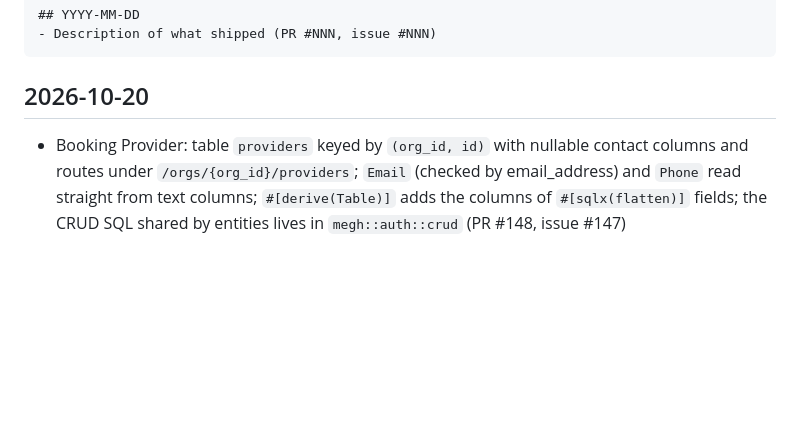
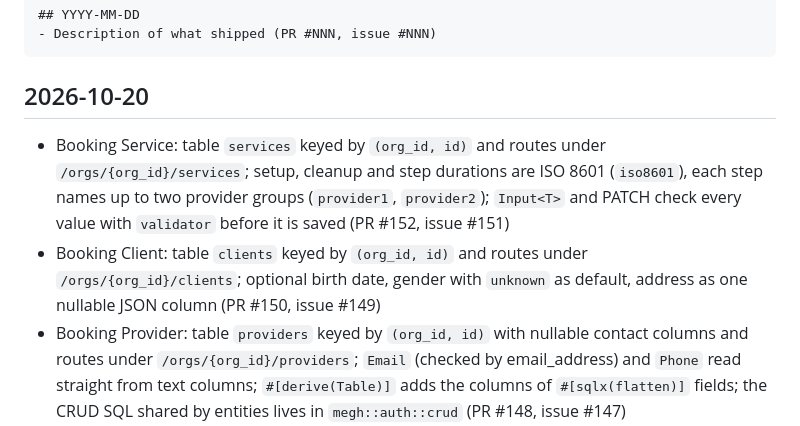
Before and after one commit to azuiktech/megh-rs, a Markdown page: CHANGELOG.md, the part around the change. Rendered like a GitHub page; blank space fills up the shorter version.

Commit message:
docs: changelog entries and TPD status (PR #150, PR #152)

````diff
--- a/CHANGELOG.md
+++ b/CHANGELOG.md
@@ -10,6 +10,8 @@ Format:
 ```
 
 ## 2026-10-20
+- Booking Service: table `services` keyed by `(org_id, id)` and routes under `/orgs/{org_id}/services`; setup, cleanup and step durations are ISO 8601 (`iso8601`), each step names up to two provider groups (`provider1`, `provider2`); `Input<T>` and PATCH check every value with `validator` before it is saved (PR #152, issue #151)
+- Booking Client: table `clients` keyed by `(org_id, id)` and routes under `/orgs/{org_id}/clients`; optional birth date, gender with `unknown` as default, address as one nullable JSON column (PR #150, issue #149)
 - Booking Provider: table `providers` keyed by `(org_id, id)` with nullable contact columns and routes under `/orgs/{org_id}/providers`; `Email` (checked by email_address) and `Phone` read straight from text columns; `#[derive(Table)]` adds the columns of `#[sqlx(flatten)]` fields; the CRUD SQL shared by entities lives in `megh::auth::crud` (PR #148, issue #147)
 - Booking Resource: table `resources` keyed by `(org_id, id)` and routes under `/orgs/{org_id}/resources` (list with AIP-160 filter and cursor paging, get, create, PUT, PATCH as JSON merge in one transaction, DELETE as soft delete), `megh::booking::{openapi, router}`, and `examples/booking.rs` serving the API with Scalar docs at `/docs`; `TableEntity::update` takes any executor, saving an `Entity` also writes `updated_at` (PR #146, issue #145)
 - Booking value types in `megh::booking::value`: `Attributes` (JSON object), `Name` and `Phone` (nutype; phone kept in E.164), `Gender`, `Address` (celes country), `Contact` (email_address), `Person`; none can be built invalid; the booking TPD (`docs/TPD-booking.md`) with its delivery plan (PR #142, issue #141)
````
Also changed, not shown: docs/TPD-booking.md (+1 -1 lines).
